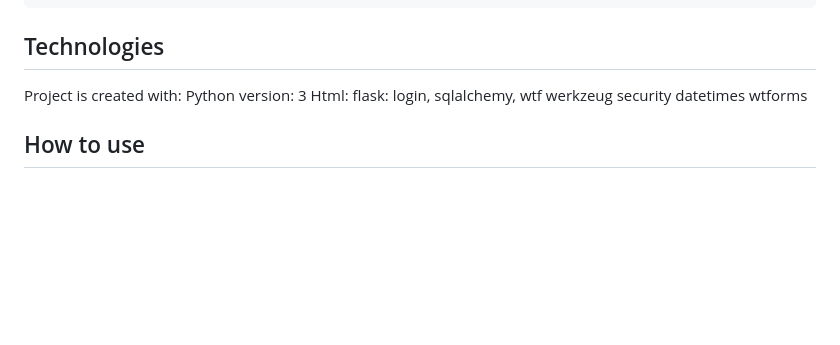
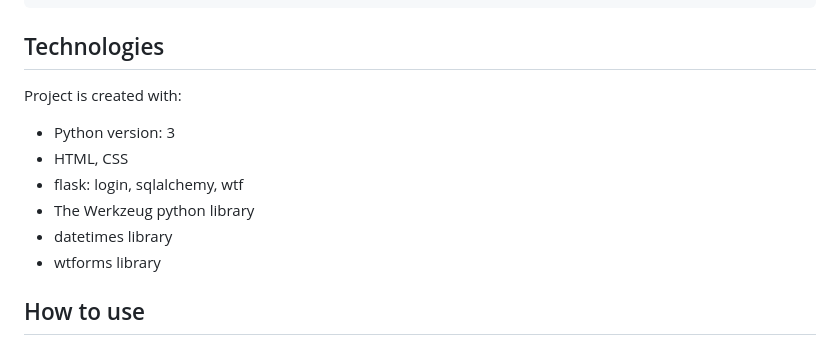
Before and after one commit to flotoria/ProjectCMPE131, a Markdown page: readme.md, the part around the change. Drawn GitHub-style; blank space fills up the shorter version.

````diff
--- a/readme.md
+++ b/readme.md
@@ -41,12 +41,12 @@ http://127.0.0.1:5000
 ```
 ## Technologies
 Project is created with:
-Python version: 3
-Html:
-flask: login, sqlalchemy, wtf
-werkzeug security
-datetimes
-wtforms
+- Python version: 3
+- HTML, CSS
+- flask: login, sqlalchemy, wtf
+- The Werkzeug python library
+- datetimes library
+- wtforms library
 
 ## How to use
 Start by registering for a new account which will be stored in the database. Then you will be prompted into signing in with the information you have provided. Once that is completed you will reach the dashboard where there are 5 different buttons.
````
